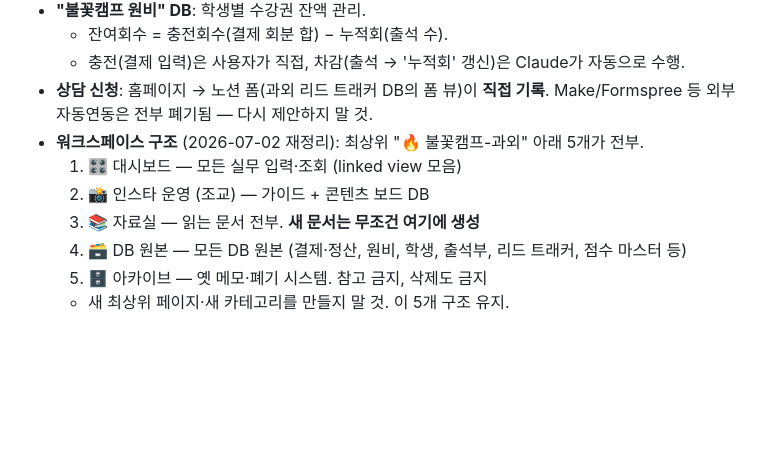
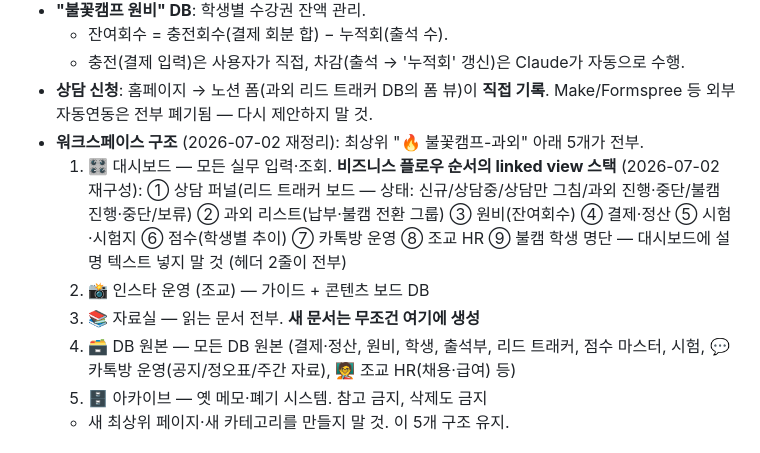
Before and after one commit to jjangga7004-crypto/Sparkcamp, a Markdown page: CLAUDE.md, the part around the change. GitHub-like rendering; blank space fills up the shorter version.

Commit message:
CLAUDE.md: 대시보드 플로우 재구성(퍼널→과외→불캠 운영) 및 카톡방·조교HR DB 기록
Co-Authored-By: Claude Fable 5 <noreply@anthropic.com>

```diff
--- a/CLAUDE.md
+++ b/CLAUDE.md
@@ -22,10 +22,15 @@
 - **상담 신청**: 홈페이지 → 노션 폼(과외 리드 트래커 DB의 폼 뷰)이 **직접 기록**.
   Make/Formspree 등 외부 자동연동은 전부 폐기됨 — 다시 제안하지 말 것.
 - **워크스페이스 구조** (2026-07-02 재정리): 최상위 "🔥 불꽃캠프-과외" 아래 5개가 전부.
-  1. 🎛️ 대시보드 — 모든 실무 입력·조회 (linked view 모음)
+  1. 🎛️ 대시보드 — 모든 실무 입력·조회. **비즈니스 플로우 순서의 linked view 스택** (2026-07-02 재구성):
+     ① 상담 퍼널(리드 트래커 보드 — 상태: 신규/상담중/상담만 그침/과외 진행·중단/불캠 진행·중단/보류)
+     ② 과외 리스트(납부·불캠 전환 그룹) ③ 원비(잔여회수) ④ 결제·정산 ⑤ 시험·시험지
+     ⑥ 점수(학생별 추이) ⑦ 카톡방 운영 ⑧ 조교 HR ⑨ 불캠 학생 명단
+     — 대시보드에 설명 텍스트 넣지 말 것 (헤더 2줄이 전부)
   2. 📸 인스타 운영 (조교) — 가이드 + 콘텐츠 보드 DB
   3. 📚 자료실 — 읽는 문서 전부. **새 문서는 무조건 여기에 생성**
-  4. 🗃️ DB 원본 — 모든 DB 원본 (결제·정산, 원비, 학생, 출석부, 리드 트래커, 점수 마스터 등)
+  4. 🗃️ DB 원본 — 모든 DB 원본 (결제·정산, 원비, 학생, 출석부, 리드 트래커, 점수 마스터, 시험,
+     💬 카톡방 운영(공지/정오표/주간 자료), 🧑‍🏫 조교 HR(채용·급여) 등)
   5. 🗄️ 아카이브 — 옛 메모·폐기 시스템. 참고 금지, 삭제도 금지
   - 새 최상위 페이지·새 카테고리를 만들지 말 것. 이 5개 구조 유지.
 
```
